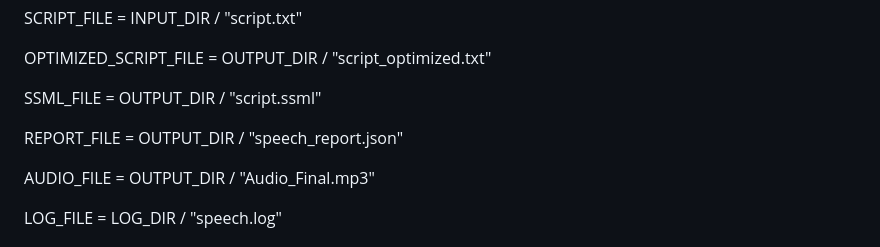
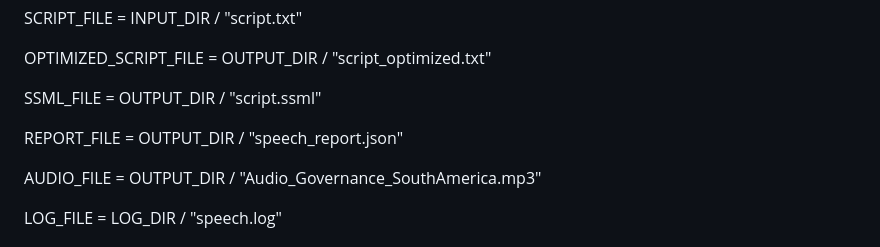
Before and after one commit to laboratorio-de-ia/Speech-AI, a Markdown page: config.md, the part around the change. GitHub-like rendering.

```diff
--- a/config.md
+++ b/config.md
@@ -57,7 +57,7 @@ SSML_FILE = OUTPUT_DIR / "script.ssml"
 
 REPORT_FILE = OUTPUT_DIR / "speech_report.json"
 
-AUDIO_FILE = OUTPUT_DIR / "Audio_Final.mp3"
+AUDIO_FILE = OUTPUT_DIR / "Audio_Governance_SouthAmerica.mp3"
 
 LOG_FILE = LOG_DIR / "speech.log"
 
```
Also changed, not shown: readme.md (added, +22 -0 lines).
